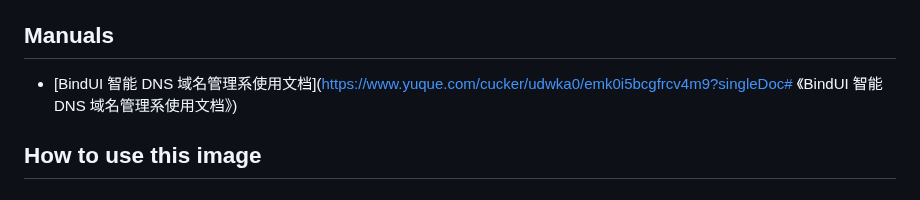
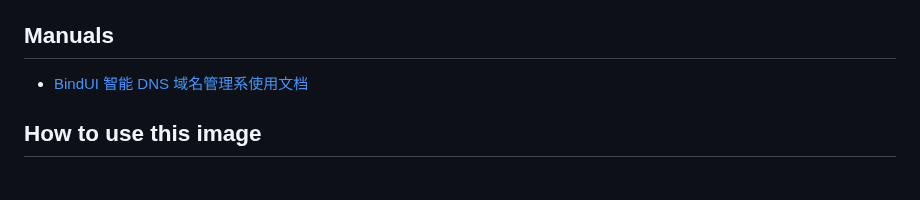
Before and after one commit to cucker0/dockerfile, a Markdown page: dns/README.md, the part around the change. Rendered like a GitHub page.

```diff
--- a/dns/README.md
+++ b/dns/README.md
@@ -22,7 +22,7 @@
     * [`BindUI_1.0`, `MySQL 8+`, `<= PostgreSQL 11`, `Django 3.2.18`](https://github.com/cucker0/dockerfile/blob/main/dns/Dockerfile_BindUI_1.0)
 
 ## Manuals
-* [BindUI 智能 DNS 域名管理系使用文档](https://www.yuque.com/cucker/udwka0/emk0i5bcgfrcv4m9?singleDoc# 《BindUI 智能 DNS 域名管理系使用文档》)
+* [BindUI 智能 DNS 域名管理系使用文档](https://www.yuque.com/cucker/udwka0/emk0i5bcgfrcv4m9?singleDoc)
 
 ## How to use this image
 
```
